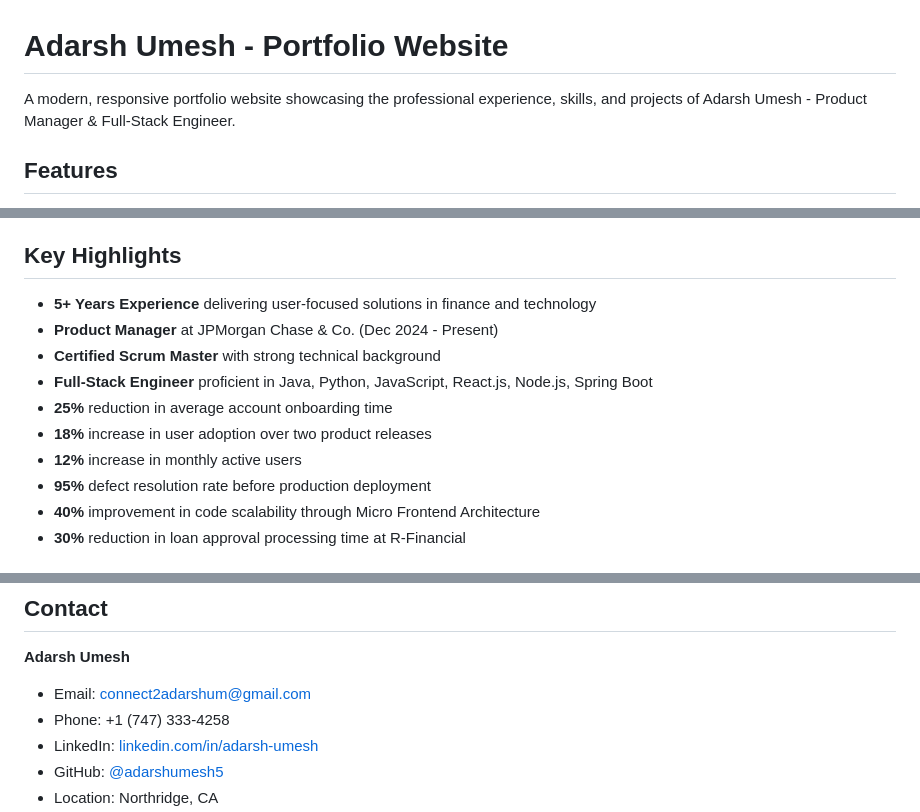
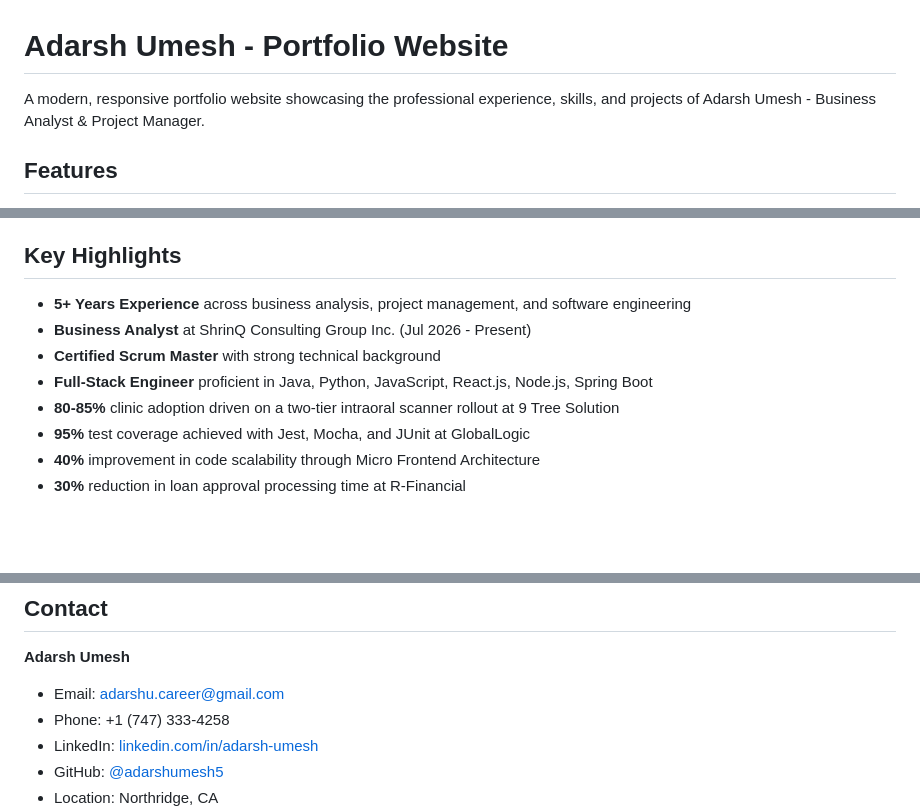
Before and after one commit to adarshumesh5/adarshumesh5.github.io, a Markdown page: README.md, 3 parts joined by grey strips. GitHub-like rendering; blank space fills up the shorter version.

Commit message:
Revise portfolio details and contact information
Updated professional title and experience details in the README.

```diff
--- a/README.md
+++ b/README.md
@@ -1,6 +1,6 @@
 # Adarsh Umesh - Portfolio Website
 
-A modern, responsive portfolio website showcasing the professional experience, skills, and projects of Adarsh Umesh - Product Manager & Full-Stack Engineer.
+A modern, responsive portfolio website showcasing the professional experience, skills, and projects of Adarsh Umesh - Business Analyst & Project Manager.
 
 ## Features
 
@@ -57,14 +57,12 @@ adarsh-umesh-portfolio/
 
 ## Key Highlights
 
-- **5+ Years Experience** delivering user-focused solutions in finance and technology
-- **Product Manager** at JPMorgan Chase & Co. (Dec 2024 - Present)
+- **5+ Years Experience** across business analysis, project management, and software engineering
+- **Business Analyst** at ShrinQ Consulting Group Inc. (Jul 2026 - Present)
 - **Certified Scrum Master** with strong technical background
 - **Full-Stack Engineer** proficient in Java, Python, JavaScript, React.js, Node.js, Spring Boot
-- **25%** reduction in average account onboarding time
-- **18%** increase in user adoption over two product releases
-- **12%** increase in monthly active users
-- **95%** defect resolution rate before production deployment
+- **80-85%** clinic adoption driven on a two-tier intraoral scanner rollout at 9 Tree Solution
+- **95%** test coverage achieved with Jest, Mocha, and JUnit at GlobalLogic
 - **40%** improvement in code scalability through Micro Frontend Architecture
 - **30%** reduction in loan approval processing time at R-Financial
 
@@ -160,7 +158,7 @@ This portfolio can be deployed to:
 ## Contact
 
 **Adarsh Umesh**
-- Email: [connect2adarshum@gmail.com](mailto:connect2adarshum@gmail.com)
+- Email: [adarshu.career@gmail.com](mailto:adarshu.career@gmail.com)
 - Phone: +1 (747) 333-4258
 - LinkedIn: [linkedin.com/in/adarsh-umesh](https://linkedin.com/in/adarsh-umesh)
 - GitHub: [@adarshumesh5](https://github.com/adarshumesh5)
```
Also changed, not shown: other parts of README.md (+16 -16 lines).
